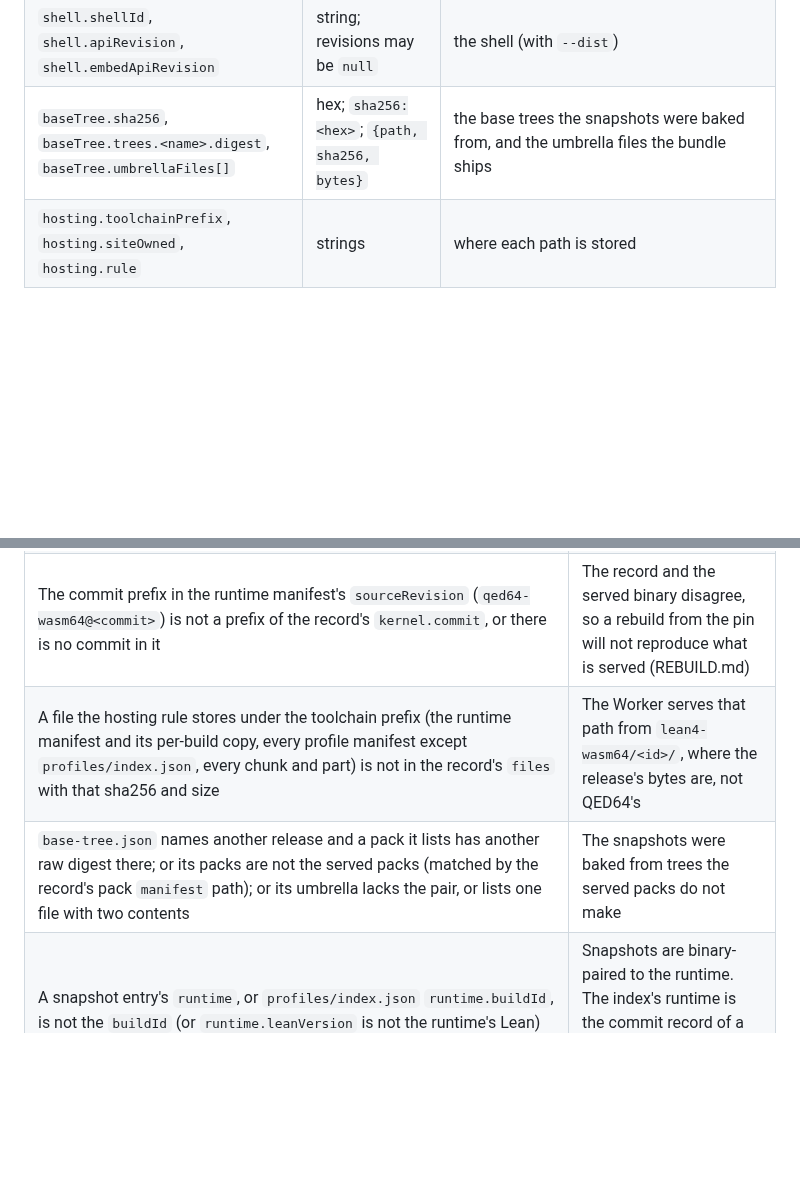
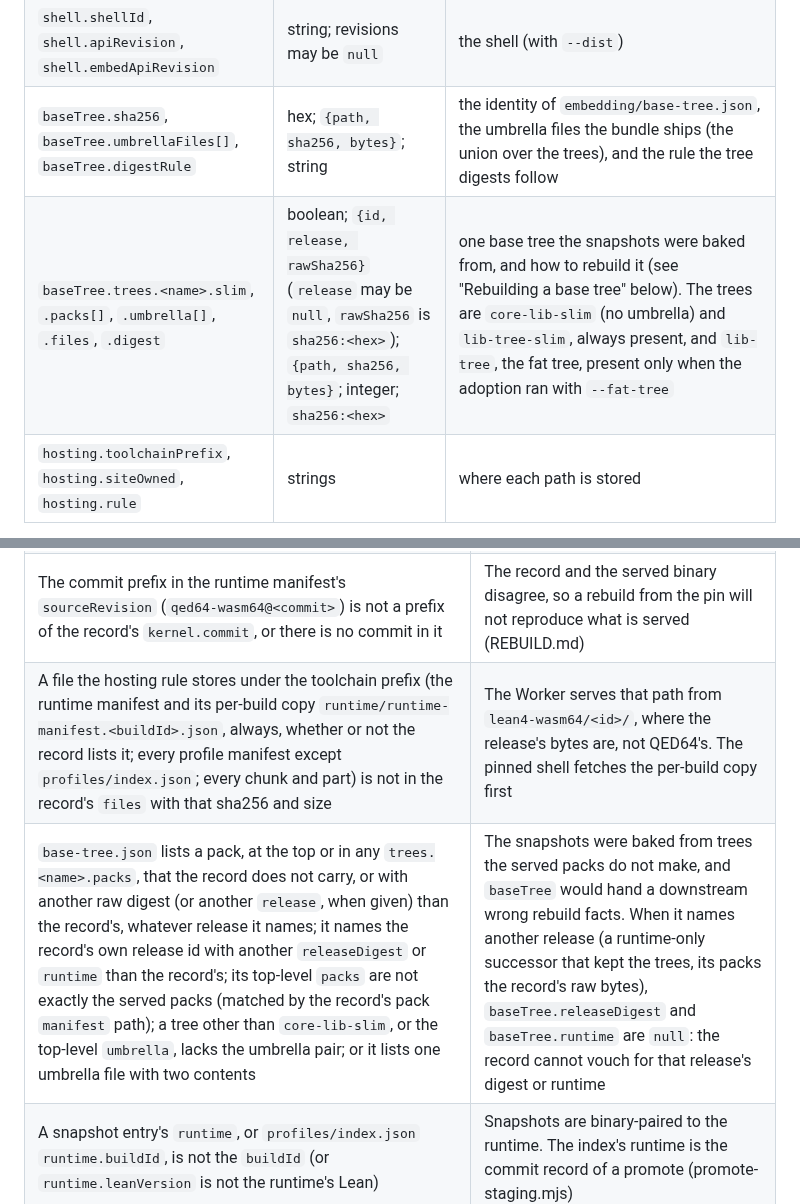
Before and after one commit to FawadHa1der/QED64, a Markdown page: docs/RELEASE-BUNDLE.md, 2 parts joined by grey strips. GitHub-like rendering; blank space fills up the shorter version.

```diff
--- a/docs/RELEASE-BUNDLE.md
+++ b/docs/RELEASE-BUNDLE.md
@@ -145,7 +145,8 @@ added. A change to one of them is a new schema (`qed64.release/v2`).
 | `runtime.buildId` | `wasm64-<16 hex>` | the served runtime |
 | `qed64.commit`, `releaseId`, `artifactSetId`, `digest` | as above | the three identities and the manifest's own |
 | `shell.shellId`, `shell.apiRevision`, `shell.embedApiRevision` | string; revisions may be `null` | the shell (with `--dist`) |
-| `baseTree.sha256`, `baseTree.trees.<name>.digest`, `baseTree.umbrellaFiles[]` | hex; `sha256:<hex>`; `{path, sha256, bytes}` | the base trees the snapshots were baked from, and the umbrella files the bundle ships |
+| `baseTree.sha256`, `baseTree.umbrellaFiles[]`, `baseTree.digestRule` | hex; `{path, sha256, bytes}`; string | the identity of `embedding/base-tree.json`, the umbrella files the bundle ships (the union over the trees), and the rule the tree digests follow |
+| `baseTree.trees.<name>.slim`, `.packs[]`, `.umbrella[]`, `.files`, `.digest` | boolean; `{id, release, rawSha256}` (`release` may be `null`, `rawSha256` is `sha256:<hex>`); `{path, sha256, bytes}`; integer; `sha256:<hex>` | one base tree the snapshots were baked from, and how to rebuild it (see "Rebuilding a base tree" below). The trees are `core-lib-slim` (no umbrella) and `lib-tree-slim`, always present, and `lib-tree`, the fat tree, present only when the adoption ran with `--fat-tree` |
 | `hosting.toolchainPrefix`, `hosting.siteOwned`, `hosting.rule` | strings | where each path is stored |
 
 **`toolchain.releaseId` replaces KERNEL-PIN's role** (proposal:132, step 3):
@@ -170,8 +171,8 @@ checked here instead:
 | The toolchain record is not `lean4-wasm64.release/v1`, its `digest` is not `"sha256:" + sha256(JSON.stringify(record without digest, null, 2))` (recomputed with `node:crypto`; lean4-wasm64 is never imported, decision 10), or a field the manifest reads is malformed (`id`, `kernel.commit`/`patch`/`repo`/`branch`, `runtime.buildId`, the packs' raw digests, `tools`, `hosting`, `files`) | The record was edited after the release cut it, or is not the kind this generator describes |
 | The record's `runtime.buildId` is not the served `buildId` | The pinned release and the served runtime are different builds (land the adoption's runtime manifest with its record) |
 | The commit prefix in the runtime manifest's `sourceRevision` (`qed64-wasm64@<commit>`) is not a prefix of the record's `kernel.commit`, or there is no commit in it | The record and the served binary disagree, so a rebuild from the pin will not reproduce what is served (REBUILD.md) |
-| A file the hosting rule stores under the toolchain prefix (the runtime manifest and its per-build copy, every profile manifest except `profiles/index.json`, every chunk and part) is not in the record's `files` with that sha256 and size | The Worker serves that path from `lean4-wasm64/<id>/`, where the release's bytes are, not QED64's |
-| `base-tree.json` names another release and a pack it lists has another raw digest there; or its packs are not the served packs (matched by the record's pack `manifest` path); or its umbrella lacks the pair, or lists one file with two contents | The snapshots were baked from trees the served packs do not make |
+| A file the hosting rule stores under the toolchain prefix (the runtime manifest and its per-build copy `runtime/runtime-manifest.<buildId>.json`, always, whether or not the record lists it; every profile manifest except `profiles/index.json`; every chunk and part) is not in the record's `files` with that sha256 and size | The Worker serves that path from `lean4-wasm64/<id>/`, where the release's bytes are, not QED64's. The pinned shell fetches the per-build copy first |
+| `base-tree.json` lists a pack, at the top or in any `trees.<name>.packs`, that the record does not carry, or with another raw digest (or another `release`, when given) than the record's, whatever release it names; it names the record's own release id with another `releaseDigest` or `runtime` than the record's; its top-level `packs` are not exactly the served packs (matched by the record's pack `manifest` path); a tree other than `core-lib-slim`, or the top-level `umbrella`, lacks the umbrella pair; or it lists one umbrella file with two contents | The snapshots were baked from trees the served packs do not make, and `baseTree` would hand a downstream wrong rebuild facts. When it names another release (a runtime-only successor that kept the trees, its packs the record's raw bytes), `baseTree.releaseDigest` and `baseTree.runtime` are `null`: the record cannot vouch for that release's digest or runtime |
 | A snapshot entry's `runtime`, or `profiles/index.json` `runtime.buildId`, is not the `buildId` (or `runtime.leanVersion` is not the runtime's Lean) | Snapshots are binary-paired to the runtime. The index's runtime is the commit record of a promote (promote-staging.mjs) |
 | A pack's `content.lean.version` is not the runtime's Lean version | The runtime does not reject oleans from another Lean version; it misreads them (the githash gate is off) |
 | `public/runtime/runtime-manifest.<buildId>.json` is tracked (in `--commit` mode) or present (in `--worktree` mode) and is not byte-identical to the default manifest | The pinned shell would boot different chunk digests than the unpinned path |
```
Also changed, not shown: other parts of docs/RELEASE-BUNDLE.md (+40 -5 lines).
